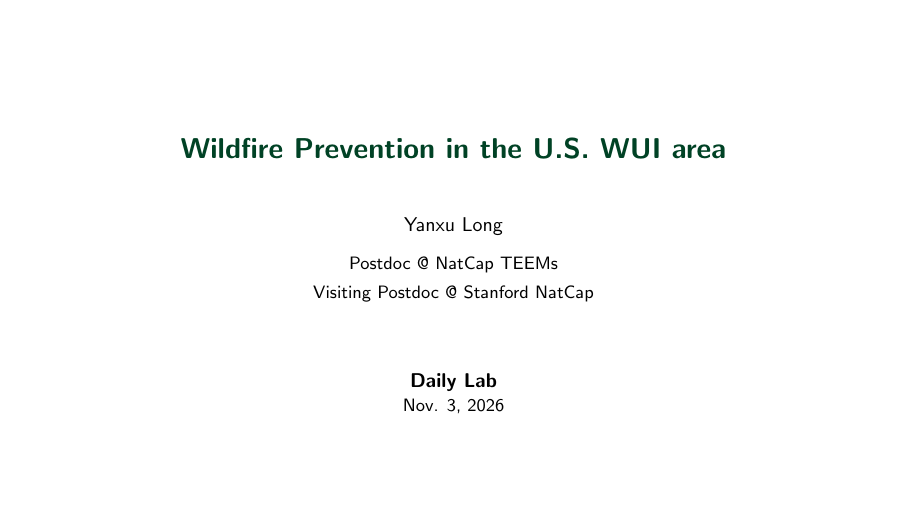
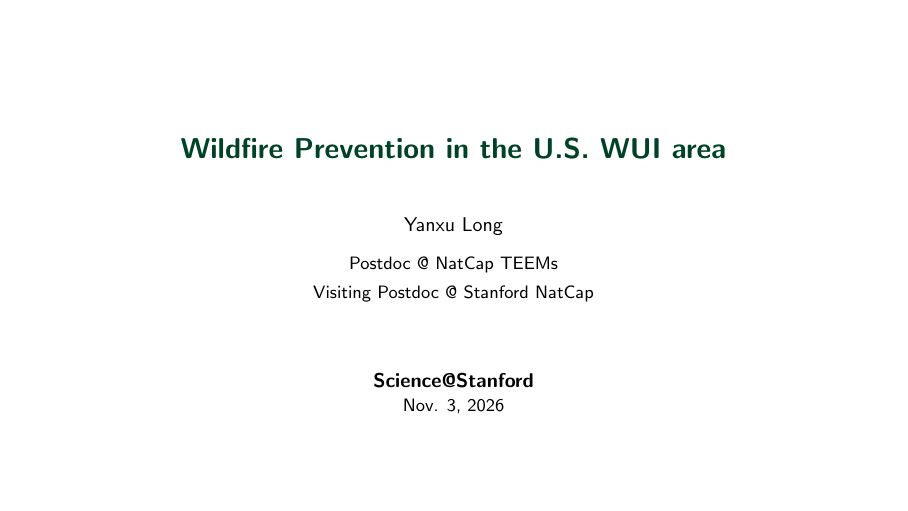
Before and after one commit to yanxulong/fuel_reduction_wildfire, LaTeX slides (slides/fuel_reduction_wildfire_natcap_lab20261102.tex): page 1 of 37. Compiled offline with pdfLaTeX.

Commit message:
Rename talk event to Science@Stanford on title slide

```diff
--- a/slides/fuel_reduction_wildfire_natcap_lab20261102.tex
+++ b/slides/fuel_reduction_wildfire_natcap_lab20261102.tex
@@ -70,7 +70,7 @@
   {\small Postdoc @ NatCap TEEMs} \\[0.25em]
   {\small Visiting Postdoc @ Stanford NatCap}
   \vfill
-  {\normalsize \textbf{Daily Lab}} \\
+  {\normalsize \textbf{Science@Stanford}} \\
   {\small Nov. 3, 2026}
 \end{frame}
 
```
